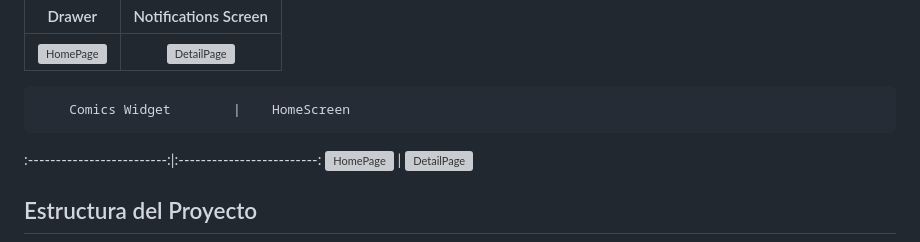
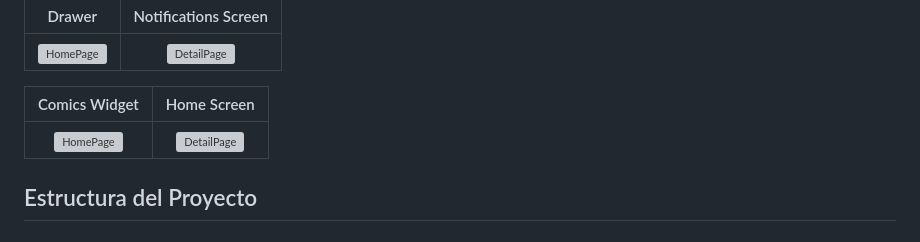
Before and after one commit to NeyrisBH/app_cf_marvel, a Markdown page: README.md, the part around the change. Drawn GitHub-style; grey boxes are pictures that could not be loaded.

```diff
--- a/README.md
+++ b/README.md
@@ -63,7 +63,7 @@
 :-------------------------:|:-------------------------:
 ![HomePage](./screenshots/app-1.jpg) | ![DetailPage](screenshots/app-2.jpg)
 
-        Comics Widget        |    HomeScreen
+  Comics Widget                 |    Home Screen
 :-------------------------:|:-------------------------:
 ![HomePage](screenshots/app-3.jpg) | ![DetailPage](screenshots/app-4.jpg)
 
```
